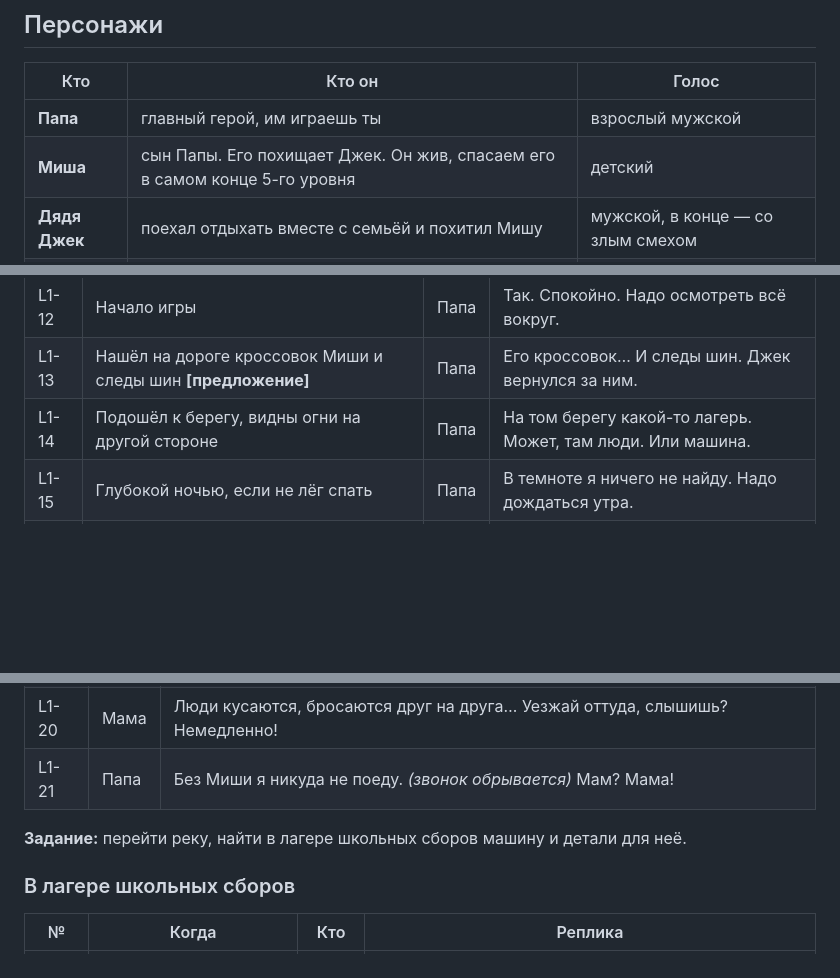
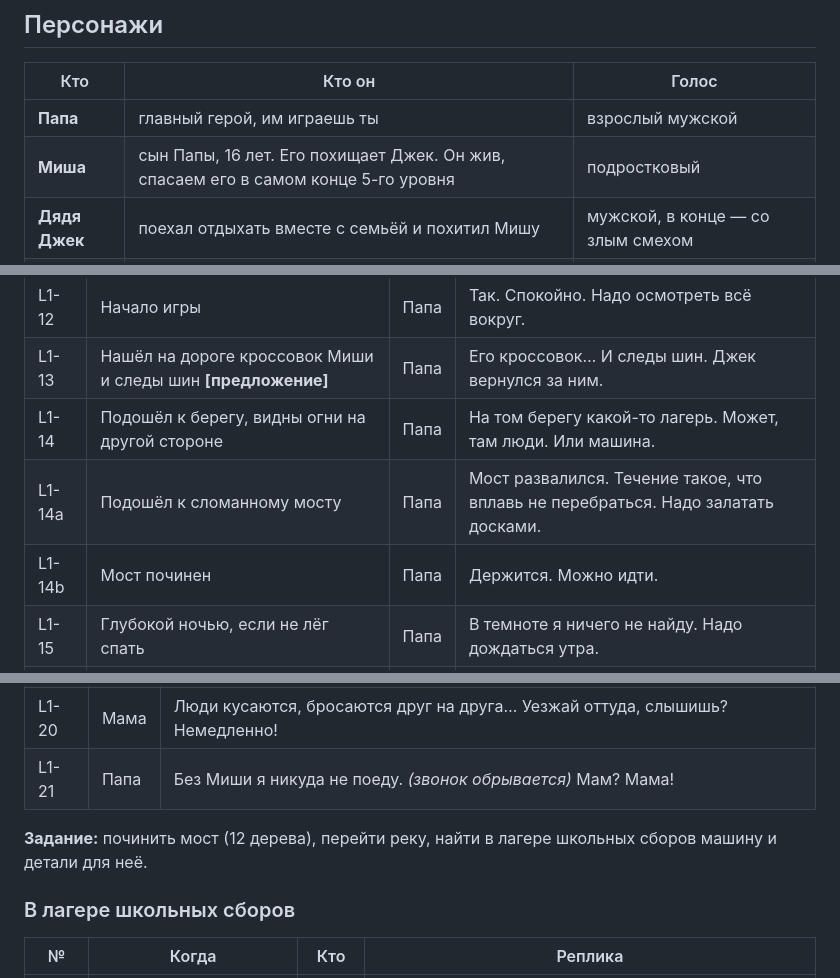
Before and after one commit to pochtadantov-eng/kepr, a Markdown page: SCENARIO.md, 3 parts joined by grey strips. Drawn GitHub-style; blank space fills up the shorter version.

```diff
--- a/SCENARIO.md
+++ b/SCENARIO.md
@@ -14,7 +14,7 @@
 | Кто | Кто он | Голос |
 | --- | --- | --- |
 | **Папа** | главный герой, им играешь ты | взрослый мужской |
-| **Миша** | сын Папы. Его похищает Джек. Он жив, спасаем его в самом конце 5-го уровня | детский |
+| **Миша** | сын Папы, 16 лет. Его похищает Джек. Он жив, спасаем его в самом конце 5-го уровня | подростковый |
 | **Дядя Джек** | поехал отдыхать вместе с семьёй и похитил Мишу | мужской, в конце — со злым смехом |
 | **Тётя Мия** | уехала вместе с Джеком | женский |
 | **Мама** | мама Папы, живёт в городе. Звонит по телефону | пожилой женский |
@@ -78,6 +78,8 @@
 | L1-12 | Начало игры | Папа | Так. Спокойно. Надо осмотреть всё вокруг. |
 | L1-13 | Нашёл на дороге кроссовок Миши и следы шин **[предложение]** | Папа | Его кроссовок… И следы шин. Джек вернулся за ним. |
 | L1-14 | Подошёл к берегу, видны огни на другой стороне | Папа | На том берегу какой-то лагерь. Может, там люди. Или машина. |
+| L1-14a | Подошёл к сломанному мосту | Папа | Мост развалился. Течение такое, что вплавь не перебраться. Надо залатать досками. |
+| L1-14b | Мост починен | Папа | Держится. Можно идти. |
 | L1-15 | Глубокой ночью, если не лёг спать | Папа | В темноте я ничего не найду. Надо дождаться утра. |
 | — | Сон в палатке: ночь проматывается до утра | — | — |
 
@@ -92,7 +94,7 @@
 | L1-20 | Мама | Люди кусаются, бросаются друг на друга… Уезжай оттуда, слышишь? Немедленно! |
 | L1-21 | Папа | Без Миши я никуда не поеду. *(звонок обрывается)* Мам? Мама! |
 
-**Задание:** перейти реку, найти в лагере школьных сборов машину и детали для неё.
+**Задание:** починить мост (12 дерева), перейти реку, найти в лагере школьных сборов машину и детали для неё.
 
 ### В лагере школьных сборов
 
```
Also changed, not shown: other parts of SCENARIO.md (+11 -11 lines).
